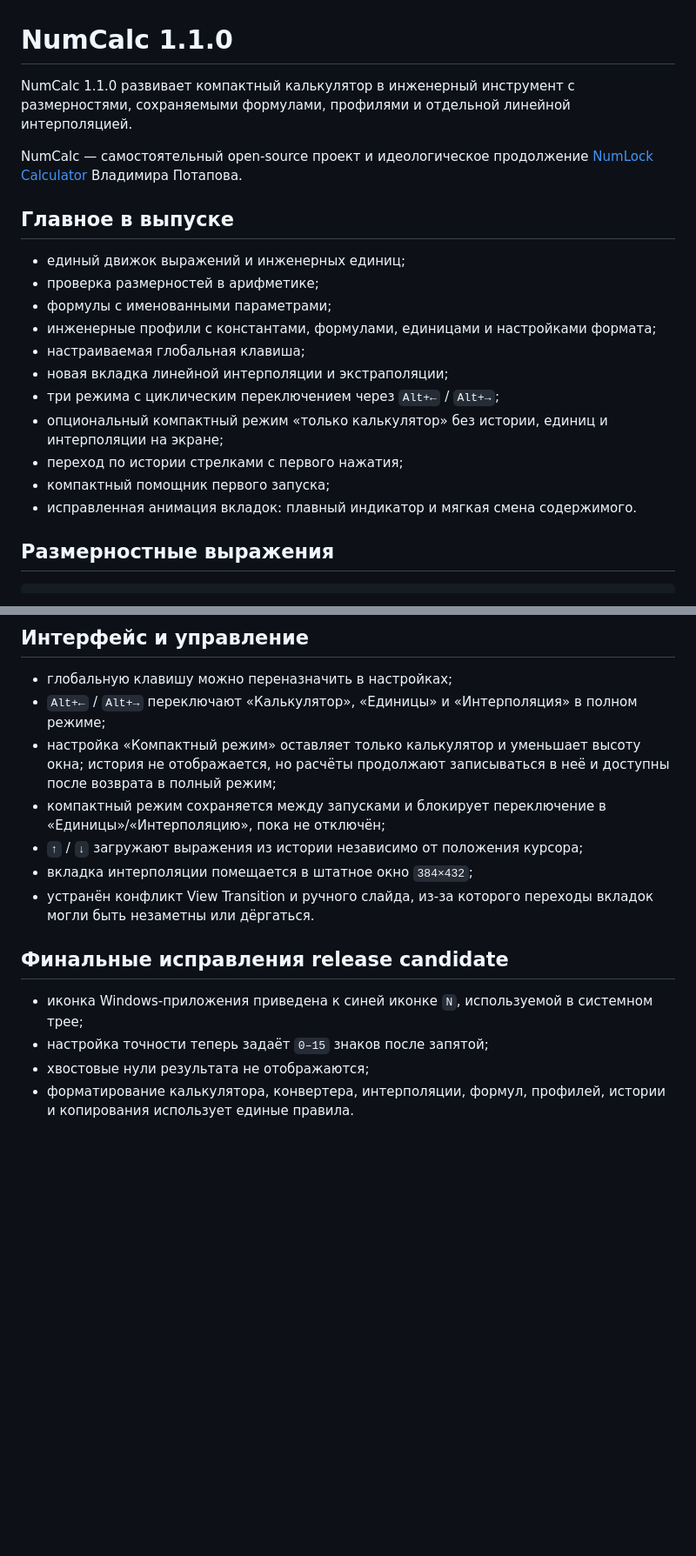
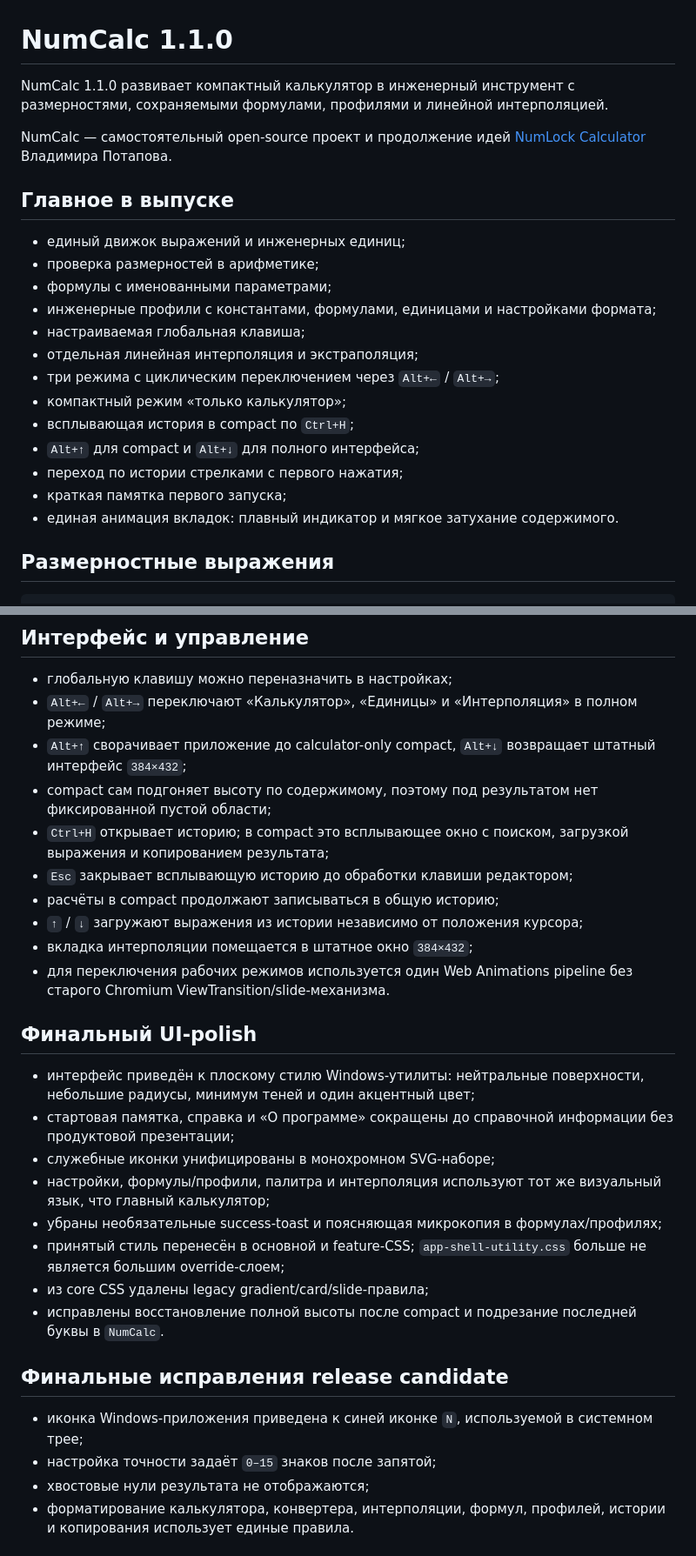
Before and after one commit to Aev199/numlock-calculator, a Markdown page: RELEASE_NOTES.md, 2 parts joined by grey strips. Shown at 87% size. GitHub-like rendering; blank space fills up the shorter version.

Commit message:
Finalize 1.1.0 release notes

```diff
--- a/RELEASE_NOTES.md
+++ b/RELEASE_NOTES.md
@@ -1,8 +1,8 @@
 # NumCalc 1.1.0
 
-NumCalc 1.1.0 развивает компактный калькулятор в инженерный инструмент с размерностями, сохраняемыми формулами, профилями и отдельной линейной интерполяцией.
+NumCalc 1.1.0 развивает компактный калькулятор в инженерный инструмент с размерностями, сохраняемыми формулами, профилями и линейной интерполяцией.
 
-NumCalc — самостоятельный open-source проект и идеологическое продолжение [NumLock Calculator](https://nlcalc.narod.ru/) Владимира Потапова.
+NumCalc — самостоятельный open-source проект и продолжение идей [NumLock Calculator](https://nlcalc.narod.ru/) Владимира Потапова.
 
 ## Главное в выпуске
 
@@ -11,12 +11,14 @@ NumCalc — самостоятельный open-source проект и идео
 - формулы с именованными параметрами;
 - инженерные профили с константами, формулами, единицами и настройками формата;
 - настраиваемая глобальная клавиша;
-- новая вкладка линейной интерполяции и экстраполяции;
+- отдельная линейная интерполяция и экстраполяция;
 - три режима с циклическим переключением через `Alt+←` / `Alt+→`;
-- опциональный компактный режим «только калькулятор» без истории, единиц и интерполяции на экране;
+- компактный режим «только калькулятор»;
+- всплывающая история в compact по `Ctrl+H`;
+- `Alt+↑` для compact и `Alt+↓` для полного интерфейса;
 - переход по истории стрелками с первого нажатия;
-- компактный помощник первого запуска;
-- исправленная анимация вкладок: плавный индикатор и мягкая смена содержимого.
+- краткая памятка первого запуска;
+- единая анимация вкладок: плавный индикатор и мягкое затухание содержимого.
 
 ## Размерностные выражения
 
@@ -37,16 +39,30 @@ NumCalc — самостоятельный open-source проект и идео
 
 - глобальную клавишу можно переназначить в настройках;
 - `Alt+←` / `Alt+→` переключают «Калькулятор», «Единицы» и «Интерполяция» в полном режиме;
-- настройка «Компактный режим» оставляет только калькулятор и уменьшает высоту окна; история не отображается, но расчёты продолжают записываться в неё и доступны после возврата в полный режим;
-- компактный режим сохраняется между запусками и блокирует переключение в «Единицы»/«Интерполяцию», пока не отключён;
+- `Alt+↑` сворачивает приложение до calculator-only compact, `Alt+↓` возвращает штатный интерфейс `384×432`;
+- compact сам подгоняет высоту по содержимому, поэтому под результатом нет фиксированной пустой области;
+- `Ctrl+H` открывает историю; в compact это всплывающее окно с поиском, загрузкой выражения и копированием результата;
+- `Esc` закрывает всплывающую историю до обработки клавиши редактором;
+- расчёты в compact продолжают записываться в общую историю;
 - `↑` / `↓` загружают выражения из истории независимо от положения курсора;
 - вкладка интерполяции помещается в штатное окно `384×432`;
-- устранён конфликт View Transition и ручного слайда, из-за которого переходы вкладок могли быть незаметны или дёргаться.
+- для переключения рабочих режимов используется один Web Animations pipeline без старого Chromium ViewTransition/slide-механизма.
+
+## Финальный UI-polish
+
+- интерфейс приведён к плоскому стилю Windows-утилиты: нейтральные поверхности, небольшие радиусы, минимум теней и один акцентный цвет;
+- стартовая памятка, справка и «О программе» сокращены до справочной информации без продуктовой презентации;
+- служебные иконки унифицированы в монохромном SVG-наборе;
+- настройки, формулы/профили, палитра и интерполяция используют тот же визуальный язык, что главный калькулятор;
+- убраны необязательные success-toast и поясняющая микрокопия в формулах/профилях;
+- принятый стиль перенесён в основной и feature-CSS; `app-shell-utility.css` больше не является большим override-слоем;
+- из core CSS удалены legacy gradient/card/slide-правила;
+- исправлены восстановление полной высоты после compact и подрезание последней буквы в `NumCalc`.
 
 ## Финальные исправления release candidate
 
 - иконка Windows-приложения приведена к синей иконке `N`, используемой в системном трее;
-- настройка точности теперь задаёт `0–15` знаков после запятой;
+- настройка точности задаёт `0–15` знаков после запятой;
 - хвостовые нули результата не отображаются;
 - форматирование калькулятора, конвертера, интерполяции, формул, профилей, истории и копирования использует единые правила.
 
```
